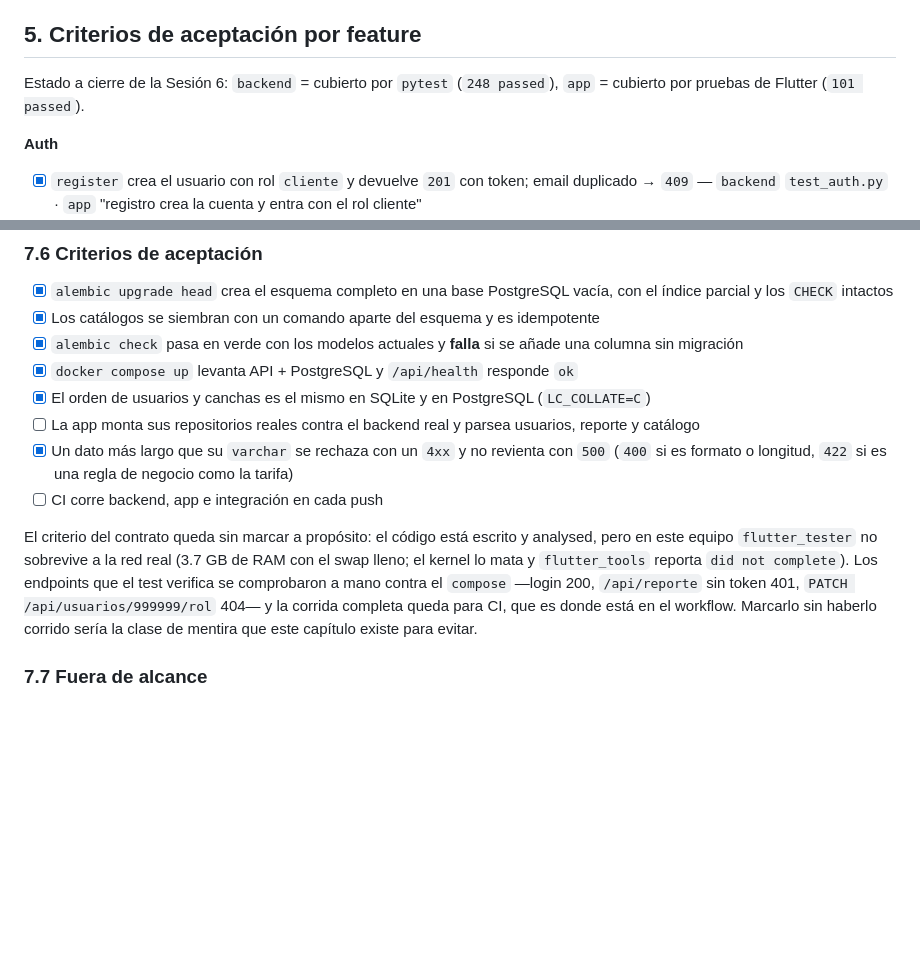
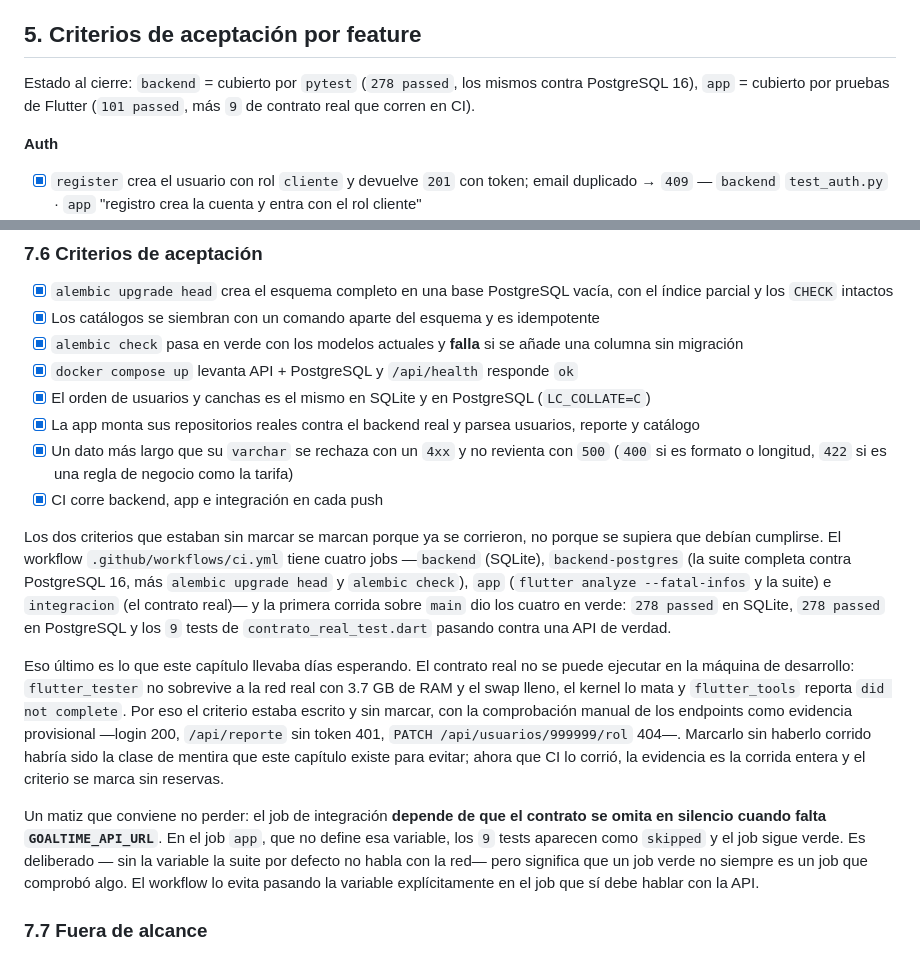
Before and after one commit to Adrixn1140/goaltime-flutter, a Markdown page: docs/spec.md, 2 parts joined by grey strips. Rendered like a GitHub page; blank space fills up the shorter version.

Commit message:
docs: los dos criterios de 7.6 que faltaban, ya corridos en CI
La primera corrida del workflow sobre `main` dio los cuatro jobs en verde, asi que
los dos criterios que estaban sin marcar se pueden marcar sin mentir: el
contrato real no es una intencion, son 9 tests pasando contra una API de verdad,
y el CI no es un archivo sin ejecutar, es una corrida en `main`.

Se reescribe el parrafo que explicaba por que el criterio del contrato quedaba
sin marcar, porque su razon ya no aplica. Antes era la memoria del equipo: sin
RAM para `flutter_tester` habia que conformarse con comprobar los endpoints a
mano (login 200, `/api/reporte` sin token 401, `PATCH /api/usuarios/999999/rol`
404). Ahora la evidencia es la corrida entera.

Y se deja por escrito el matiz que hace que esto sea mas fragil de lo que parece:
el contrato **se omite en silencio** cuando falta `GOALTIME_API_URL`. En el job
`app` los 9 tests salen como `skipped` y el job sigue verde, que es lo
correcto —sin la variable la suite no habla con la red— pero significa que un
job verde no siempre es un job que comprobo algo. Si alguien anade un test de
red y no pasa la variable, lo va a leer como cubierto.

Cuentas de pruebas al dia: 258 -> 278 en el backend (las mismas contra
PostgreSQL 16), y la fila HEUR-9 apunta al barrido que cubre las 18 rutas
protegidas.

```diff
--- a/docs/spec.md
+++ b/docs/spec.md
@@ -332,8 +332,9 @@ no incluye stack traces, SQL ni identificadores internos. Los detalles técnicos
 
 ## 5. Criterios de aceptación por feature
 
-Estado a cierre de la Sesión 6: `backend` = cubierto por `pytest` (`248 passed`),
-`app` = cubierto por pruebas de Flutter (`101 passed`).
+Estado al cierre: `backend` = cubierto por `pytest` (`278 passed`, los mismos contra
+PostgreSQL 16), `app` = cubierto por pruebas de Flutter (`101 passed`, más `9` de contrato
+real que corren en CI).
 
 **Auth**
 - [x] `register` crea el usuario con rol `cliente` y devuelve `201` con token; email duplicado → `409` — `backend` `test_auth.py` · `app` "registro crea la cuenta y entra con el rol cliente"
@@ -516,17 +517,33 @@ contra PostgreSQL. Es lo que hace de §7.0 una regla y no una intención: sin é
 - [x] `alembic check` pasa en verde con los modelos actuales y **falla** si se añade una columna sin migración
 - [x] `docker compose up` levanta API + PostgreSQL y `/api/health` responde `ok`
 - [x] El orden de usuarios y canchas es el mismo en SQLite y en PostgreSQL (`LC_COLLATE=C`)
-- [ ] La app monta sus repositorios reales contra el backend real y parsea usuarios, reporte y catálogo
+- [x] La app monta sus repositorios reales contra el backend real y parsea usuarios, reporte y catálogo
 - [x] Un dato más largo que su `varchar` se rechaza con un `4xx` y no revienta con `500` (`400` si es formato o longitud, `422` si es una regla de negocio como la tarifa)
-- [ ] CI corre backend, app e integración en cada push
+- [x] CI corre backend, app e integración en cada push
 
-El criterio del contrato queda sin marcar a propósito: el código está escrito y analysed,
-pero en este equipo `flutter_tester` no sobrevive a la red real (3.7 GB de RAM con el swap
-lleno; el kernel lo mata y `flutter_tools` reporta `did not complete`). Los endpoints que el
-test verifica se comprobaron a mano contra el `compose` —login 200, `/api/reporte` sin token
-401, `PATCH /api/usuarios/999999/rol` 404— y la corrida completa queda para CI, que es donde
-está en el workflow. Marcarlo sin haberlo corrido sería la clase de mentira que este
-capítulo existe para evitar.
+Los dos criterios que estaban sin marcar se marcan porque ya se corrieron, no porque se
+supiera que debían cumplirse. El workflow `.github/workflows/ci.yml` tiene cuatro jobs —`backend`
+(SQLite), `backend-postgres` (la suite completa contra PostgreSQL 16, más `alembic
+upgrade head` y `alembic check`), `app` (`flutter analyze --fatal-infos` y la suite) e
+`integracion` (el contrato real)— y la primera corrida sobre `main` dio los cuatro en
+verde: `278 passed` en SQLite, `278 passed` en PostgreSQL y los `9` tests de
+`contrato_real_test.dart` pasando contra una API de verdad.
+
+Eso último es lo que este capítulo llevaba días esperando. El contrato real no se puede
+ejecutar en la máquina de desarrollo: `flutter_tester` no sobrevive a la red real con
+3.7 GB de RAM y el swap lleno, el kernel lo mata y `flutter_tools` reporta `did not
+complete`. Por eso el criterio estaba escrito y sin marcar, con la comprobación manual
+de los endpoints como evidencia provisional —login 200, `/api/reporte` sin token 401,
+`PATCH /api/usuarios/999999/rol` 404—. Marcarlo sin haberlo corrido habría sido la clase
+de mentira que este capítulo existe para evitar; ahora que CI lo corrió, la evidencia es
+la corrida entera y el criterio se marca sin reservas.
+
+Un matiz que conviene no perder: el job de integración **depende de que el contrato se
+omita en silencio cuando falta `GOALTIME_API_URL`**. En el job `app`, que no define esa
+variable, los `9` tests aparecen como `skipped` y el job sigue verde. Es deliberado —
+sin la variable la suite por defecto no habla con la red— pero significa que un job
+verde no siempre es un job que comprobó algo. El workflow lo evita pasando la variable
+explícitamente en el job que sí debe hablar con la API.
 
 ### 7.7 Fuera de alcance
 
```
Also changed, not shown: README.md (+1 -1 lines), docs/heuristics.md (+1 -1 lines).
